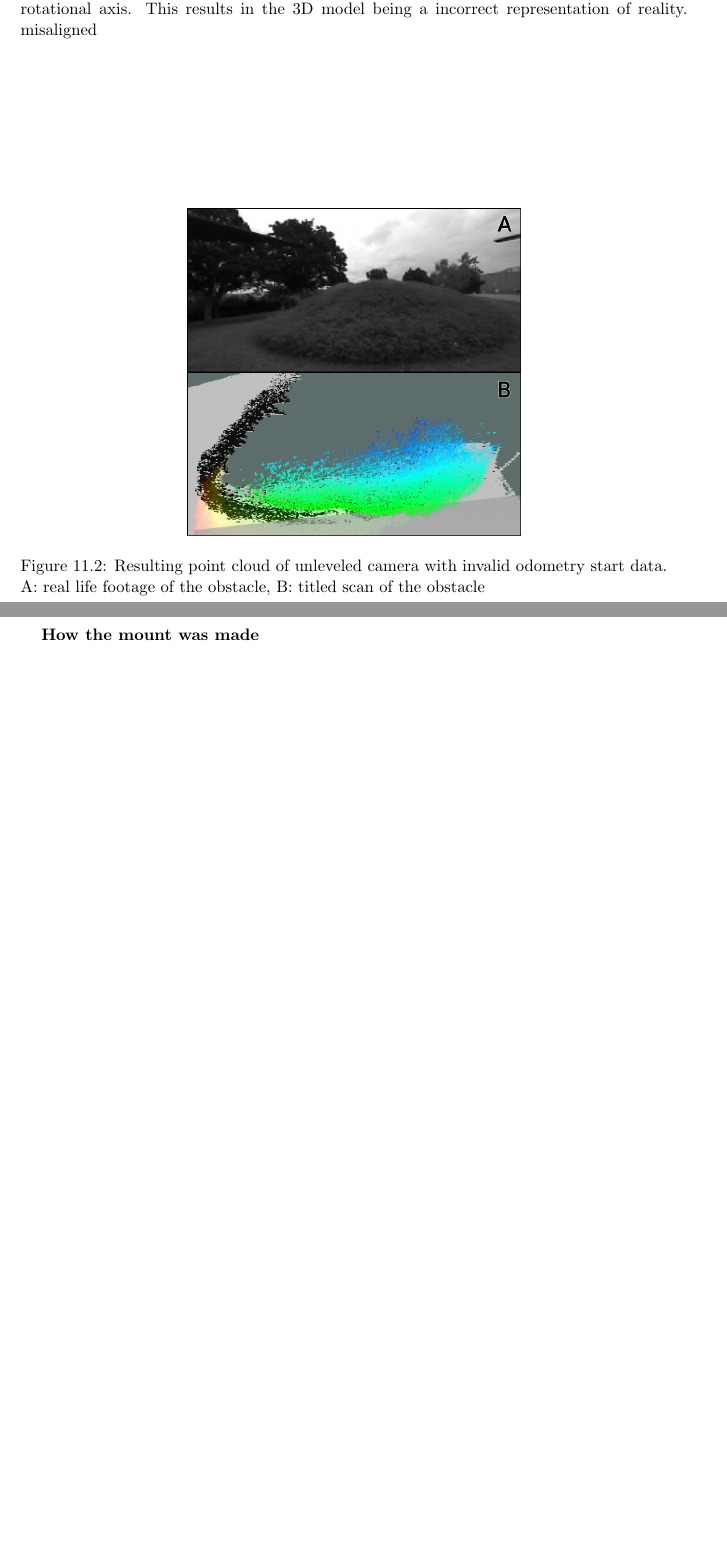
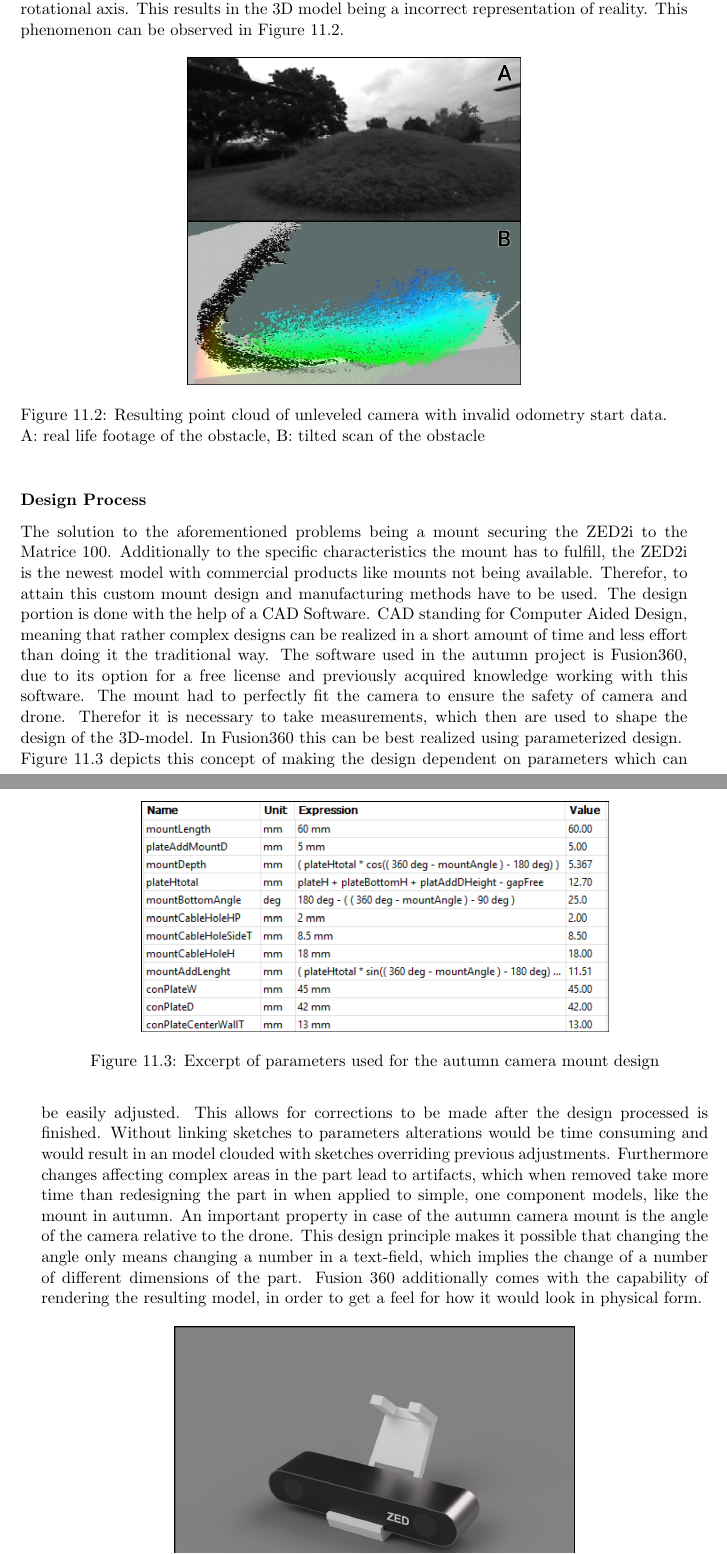
Before and after one commit to LeskovarLukas/Autumn-Doc, a LaTeX thesis (main.tex, which reads sections/custom_parts.tex): two parts of pages 37 and 38 of 49 before the commit and two parts of pages 37 and 38 of 50 after it, joined at a grey line, cut so that both start at the same text, the shorter picture padded with empty space. Compiled offline with pdfLaTeX.

Commit message:
adding design process section to camera mount with graphics

```diff
--- a/sections/custom_parts.tex
+++ b/sections/custom_parts.tex
@@ -30,14 +30,27 @@ After a period of testing with a prototype problems arise with the need of corre
 
 Using zip ties results in the camera being mounted parallel to the ground. This leads to overlooking obstacles located below the field of view. This can be seen in figure 11.1 A. Adjusting the angle to be able to see as much as needed directly in front of the drone an the larger portion whats below the drone. Having the ability to capture obstacles directly in front of the drone is necessary, when wanting to be able to successfully let the drone navigate an environment autonomously. Therefor is a zip-tie solution valid, but far from optimal. A result of having a camera mounted parallel to the ground is the need to hover at a closer distance to the ground, which is potentially dangerous considering that in autumn we are not able to capture obstacles directly below the drone.
 
-The second problem that arises when not using a mount fitted for use with, in case of autumn the ZED2i, is that the camera is not perfectly leveled. This portraits a major flaw when using a uneven camera together with a slam algorithm. Slam uses odometry data for localization and alignment of the ground plane. If the camera is slightly tilted when starting the algorithm and without manuel adjustment the ground plane is going to be offset on one or multiple rotational axis. This results in the 3D model being a incorrect representation of reality. misaligned
-
+The second problem that arises when not using a mount fitted for use with, in case of autumn the ZED2i, is that the camera is not perfectly leveled. This portraits a major flaw when using a uneven camera together with a slam algorithm. Slam uses odometry data for localization and alignment of the ground plane. If the camera is slightly tilted when starting the algorithm and without manual adjustment the ground plane is going to be offset on one or multiple rotational axis. This results in the 3D model being a incorrect representation of reality. This phenomenon can be observed in Figure 11.2.
 
 \begin{figure}[h]
 	\centering
 	\includegraphics[width=0.5\linewidth]{img/MisalignedOdom}
-	\caption{Resulting point cloud of unleveled camera with invalid odometry start data.\newline A: real life footage of the obstacle, B: titled scan of the obstacle}
+	\caption{Resulting point cloud of unleveled camera with invalid odometry start data.\newline A: real life footage of the obstacle, B: tilted scan of the obstacle}
 	\label{fig:custom_parts_misalignedOdom}
 \end{figure}
 
-\subsubsection{How the mount was made}
+\subsubsection{Design Process}
+
+The solution to the aforementioned problems being a mount securing the ZED2i to the Matrice 100. Additionally to the specific characteristics the mount has to fulfill, the ZED2i is the newest model with commercial products like mounts not being available. Therefor, to attain this custom mount design and manufacturing methods have to be used.
+The design portion is done with the help of a CAD Software. CAD standing for Computer Aided Design, meaning that rather complex designs can be realized in a short amount of time and less effort than doing it the traditional way. The software used in the autumn project is Fusion360, due to its option for a free license and previously acquired knowledge working with this software.
+The mount had to perfectly fit the camera to ensure the safety of camera and drone. Therefor it is necessary to take measurements, which then are used to shape the design of the 3D-model. In Fusion360 this can be best realized using parameterized design.
+
+\begin{figure}[h]
+	\centering
+	\includegraphics[width=0.7\linewidth]{img/Parameter}
+	\caption{Excerpt of parameters used for the autumn camera mount design}
+	\label{fig:custom_parts_parameter}
+\end{figure}
+
+Figure 11.3 depicts this concept of making the design dependent on parameters which can be easily adjusted. This allows for corrections to be made after the design processed is finished. Without linking sketches to parameters alterations would be time consuming and would result in an model clouded with sketches overriding previous adjustments. Furthermore changes affecting complex areas in the part lead to artifacts, which when removed take more time than redesigning the part in when applied to simple, one component models, like the mount in autumn. An important property in case of the autumn camera mount is the angle of the camera relative to the drone. This design principle makes it possible that changing the angle only means changing a number in a text-field, which implies the change of a number of different dimensions of the part.
+Fusion 360 additionally comes with the capability of rendering the resulting model, in order to get a feel for how it would look in physical form.
```
Also changed, not shown: img/CrossSection.png (added), img/MountRender.png (added), img/Parameter.png (added), sections/custom_parts.tex (9 more changed lines).
